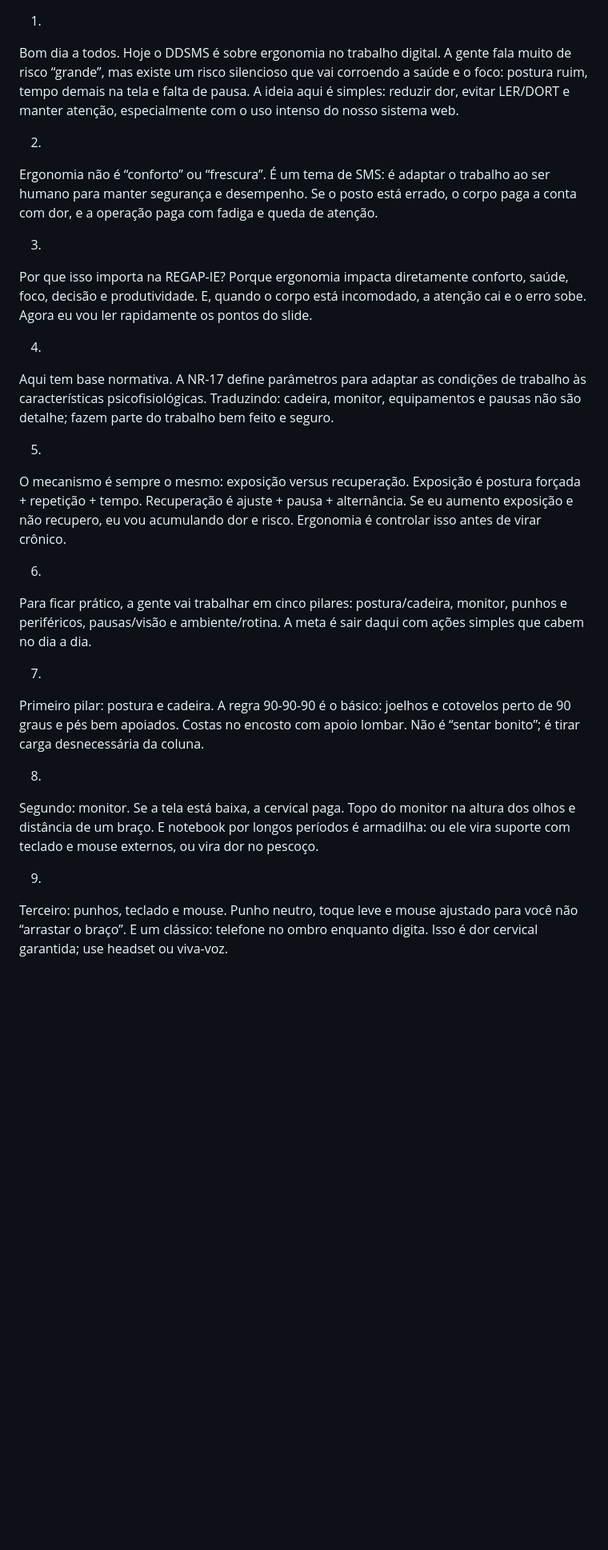
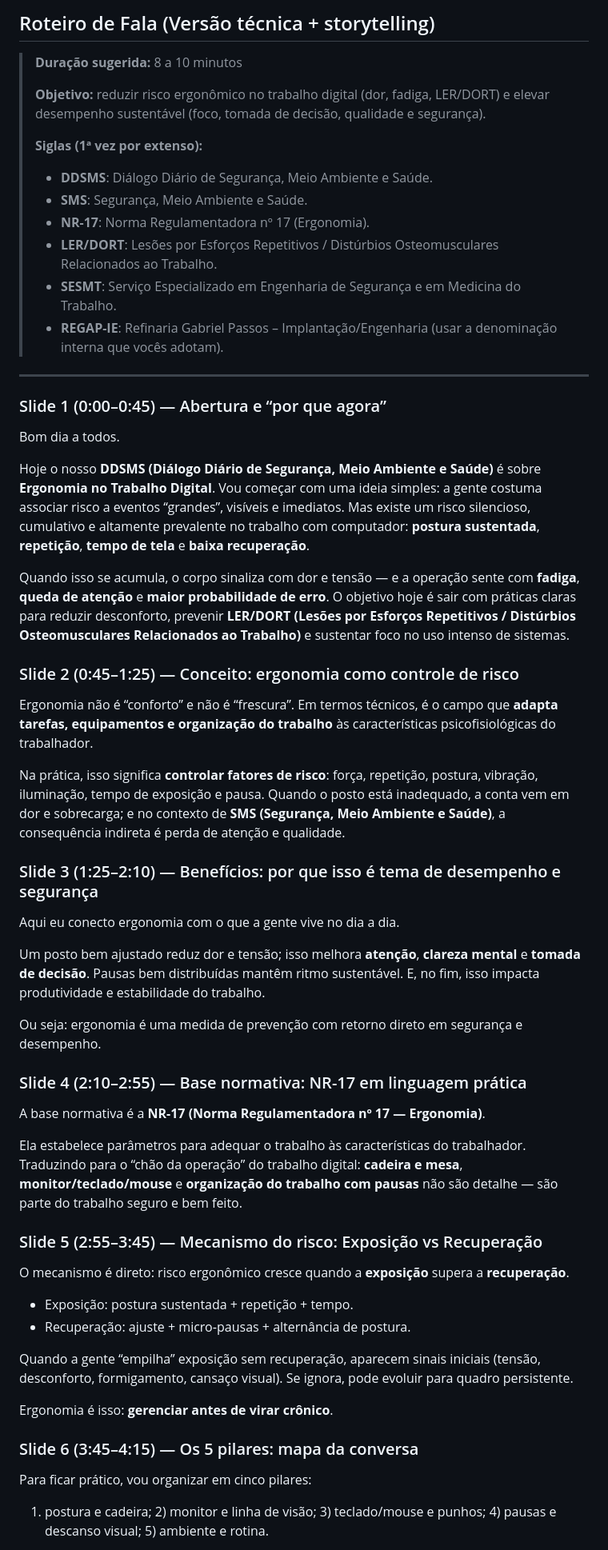
Before and after one commit to hbtmarc/ddsms, a Markdown page: ROTEIRO.md, the part around one of its changes. Shown at 80% size. Drawn GitHub-style; blank space fills up the shorter version.

```diff
--- a/ROTEIRO.md
+++ b/ROTEIRO.md
@@ -1,36 +1,54 @@
-1.
+## Roteiro de Fala (Versão técnica + storytelling)
 
-Bom dia a todos. Hoje o DDSMS é sobre ergonomia no trabalho digital. A gente fala muito de risco “grande”, mas existe um risco silencioso que vai corroendo a saúde e o foco: postura ruim, tempo demais na tela e falta de pausa. A ideia aqui é simples: reduzir dor, evitar LER/DORT e manter atenção, especialmente com o uso intenso do nosso sistema web.
+> **Duração sugerida:** 8 a 10 minutos
+>
+> **Objetivo:** reduzir risco ergonômico no trabalho digital (dor, fadiga, LER/DORT) e elevar desempenho sustentável (foco, tomada de decisão, qualidade e segurança).
+>
+> **Siglas (1ª vez por extenso):**
+> - **DDSMS**: Diálogo Diário de Segurança, Meio Ambiente e Saúde.
+> - **SMS**: Segurança, Meio Ambiente e Saúde.
+> - **NR-17**: Norma Regulamentadora nº 17 (Ergonomia).
+> - **LER/DORT**: Lesões por Esforços Repetitivos / Distúrbios Osteomusculares Relacionados ao Trabalho.
+> - **SESMT**: Serviço Especializado em Engenharia de Segurança e em Medicina do Trabalho.
+> - **REGAP-IE**: Refinaria Gabriel Passos – Implantação/Engenharia (usar a denominação interna que vocês adotam).
 
-2.
+---
 
-Ergonomia não é “conforto” ou “frescura”. É um tema de SMS: é adaptar o trabalho ao ser humano para manter segurança e desempenho. Se o posto está errado, o corpo paga a conta com dor, e a operação paga com fadiga e queda de atenção.
+### Slide 1 (0:00–0:45) — Abertura e “por que agora”
+Bom dia a todos.
 
-3.
+Hoje o nosso **DDSMS (Diálogo Diário de Segurança, Meio Ambiente e Saúde)** é sobre **Ergonomia no Trabalho Digital**. Vou começar com uma ideia simples: a gente costuma associar risco a eventos “grandes”, visíveis e imediatos. Mas existe um risco silencioso, cumulativo e altamente prevalente no trabalho com computador: **postura sustentada**, **repetição**, **tempo de tela** e **baixa recuperação**.
 
-Por que isso importa na REGAP-IE? Porque ergonomia impacta diretamente conforto, saúde, foco, decisão e produtividade. E, quando o corpo está incomodado, a atenção cai e o erro sobe. Agora eu vou ler rapidamente os pontos do slide.
+Quando isso se acumula, o corpo sinaliza com dor e tensão — e a operação sente com **fadiga**, **queda de atenção** e **maior probabilidade de erro**. O objetivo hoje é sair com práticas claras para reduzir desconforto, prevenir **LER/DORT (Lesões por Esforços Repetitivos / Distúrbios Osteomusculares Relacionados ao Trabalho)** e sustentar foco no uso intenso de sistemas.
 
-4.
+### Slide 2 (0:45–1:25) — Conceito: ergonomia como controle de risco
+Ergonomia não é “conforto” e não é “frescura”. Em termos técnicos, é o campo que **adapta tarefas, equipamentos e organização do trabalho** às características psicofisiológicas do trabalhador.
 
-Aqui tem base normativa. A NR-17 define parâmetros para adaptar as condições de trabalho às características psicofisiológicas. Traduzindo: cadeira, monitor, equipamentos e pausas não são detalhe; fazem parte do trabalho bem feito e seguro.
+Na prática, isso significa **controlar fatores de risco**: força, repetição, postura, vibração, iluminação, tempo de exposição e pausa. Quando o posto está inadequado, a conta vem em dor e sobrecarga; e no contexto de **SMS (Segurança, Meio Ambiente e Saúde)**, a consequência indireta é perda de atenção e qualidade.
 
-5.
+### Slide 3 (1:25–2:10) — Benefícios: por que isso é tema de desempenho e segurança
+Aqui eu conecto ergonomia com o que a gente vive no dia a dia.
 
-O mecanismo é sempre o mesmo: exposição versus recuperação. Exposição é postura forçada + repetição + tempo. Recuperação é ajuste + pausa + alternância. Se eu aumento exposição e não recupero, eu vou acumulando dor e risco. Ergonomia é controlar isso antes de virar crônico.
+Um posto bem ajustado reduz dor e tensão; isso melhora **atenção**, **clareza mental** e **tomada de decisão**. Pausas bem distribuídas mantêm ritmo sustentável. E, no fim, isso impacta produtividade e estabilidade do trabalho.
 
-6.
+Ou seja: ergonomia é uma medida de prevenção com retorno direto em segurança e desempenho.
 
-Para ficar prático, a gente vai trabalhar em cinco pilares: postura/cadeira, monitor, punhos e periféricos, pausas/visão e ambiente/rotina. A meta é sair daqui com ações simples que cabem no dia a dia.
+### Slide 4 (2:10–2:55) — Base normativa: NR-17 em linguagem prática
+A base normativa é a **NR-17 (Norma Regulamentadora nº 17 — Ergonomia)**.
 
-7.
+Ela estabelece parâmetros para adequar o trabalho às características do trabalhador. Traduzindo para o “chão da operação” do trabalho digital: **cadeira e mesa**, **monitor/teclado/mouse** e **organização do trabalho com pausas** não são detalhe — são parte do trabalho seguro e bem feito.
 
-Primeiro pilar: postura e cadeira. A regra 90-90-90 é o básico: joelhos e cotovelos perto de 90 graus e pés bem apoiados. Costas no encosto com apoio lombar. Não é “sentar bonito”; é tirar carga desnecessária da coluna.
+### Slide 5 (2:55–3:45) — Mecanismo do risco: Exposição vs Recuperação
+O mecanismo é direto: risco ergonômico cresce quando a **exposição** supera a **recuperação**.
 
-8.
+- Exposição: postura sustentada + repetição + tempo.
+- Recuperação: ajuste + micro‑pausas + alternância de postura.
 
-Segundo: monitor. Se a tela está baixa, a cervical paga. Topo do monitor na altura dos olhos e distância de um braço. E notebook por longos períodos é armadilha: ou ele vira suporte com teclado e mouse externos, ou vira dor no pescoço.
+Quando a gente “empilha” exposição sem recuperação, aparecem sinais iniciais (tensão, desconforto, formigamento, cansaço visual). Se ignora, pode evoluir para quadro persistente.
 
-9.
+Ergonomia é isso: **gerenciar antes de virar crônico**.
 
-Terceiro: punhos, teclado e mouse. Punho neutro, toque leve e mouse ajustado para você não “arrastar o braço”. E um clássico: telefone no ombro enquanto digita. Isso é dor cervical garantida; use headset ou viva-voz.
+### Slide 6 (3:45–4:15) — Os 5 pilares: mapa da conversa
+Para ficar prático, vou organizar em cinco pilares:
+1) postura e cadeira; 2) monitor e linha de visão; 3) teclado/mouse e punhos; 4) pausas e descanso visual; 5) ambiente e rotina.
 
```
Also changed, not shown: other parts of ROTEIRO.md (+63 -18 lines).
